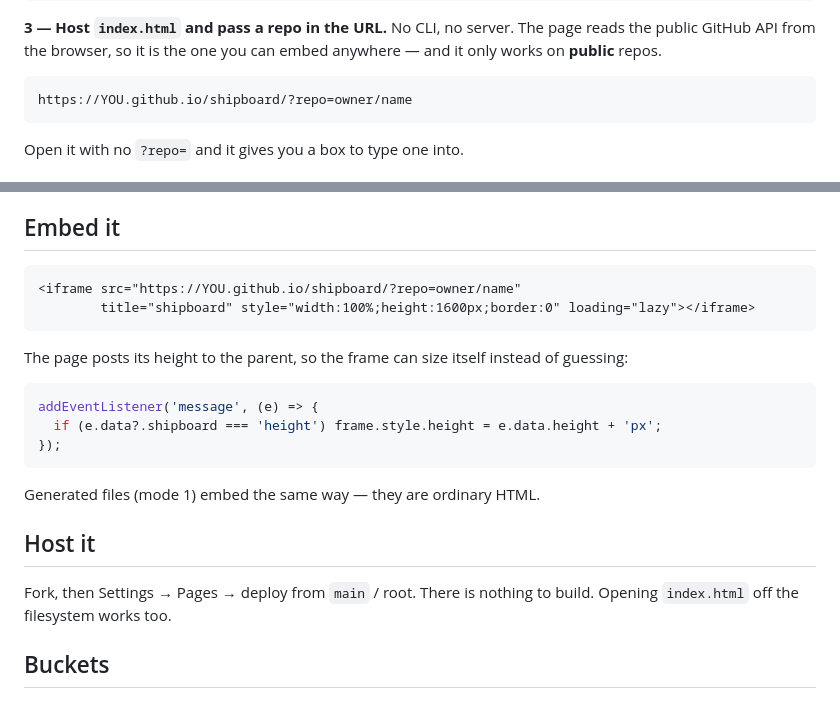
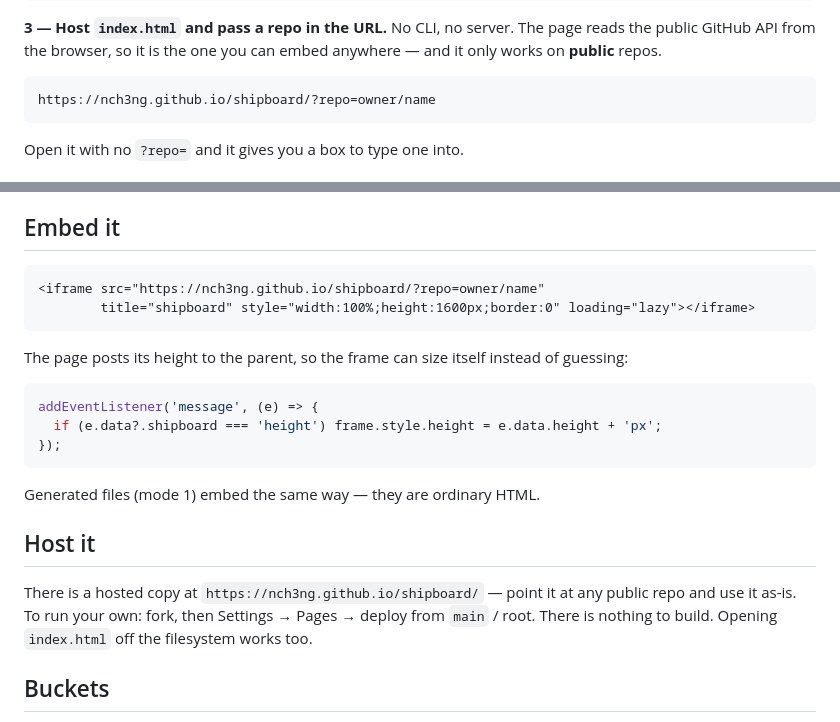
Before and after one commit to nch3ng/shipboard, a Markdown page: README.md, 2 parts joined by grey strips. GitHub-like rendering.

Commit message:
Point the docs at the hosted board
Co-Authored-By: Claude Opus 5 <noreply@anthropic.com>

````diff
--- a/README.md
+++ b/README.md
@@ -25,7 +25,7 @@ page reads the public GitHub API from the browser, so it is the one you can
 embed anywhere — and it only works on **public** repos.
 
 ```
-https://YOU.github.io/shipboard/?repo=owner/name
+https://nch3ng.github.io/shipboard/?repo=owner/name
 ```
 
 Open it with no `?repo=` and it gives you a box to type one into.
@@ -61,7 +61,7 @@ being as sensitive as the repo it came from.
 ## Embed it
 
 ```html
-<iframe src="https://YOU.github.io/shipboard/?repo=owner/name"
+<iframe src="https://nch3ng.github.io/shipboard/?repo=owner/name"
         title="shipboard" style="width:100%;height:1600px;border:0" loading="lazy"></iframe>
 ```
 
@@ -78,7 +78,8 @@ Generated files (mode 1) embed the same way — they are ordinary HTML.
 
 ## Host it
 
-Fork, then Settings → Pages → deploy from `main` / root. There is nothing to
+There is a hosted copy at `https://nch3ng.github.io/shipboard/` — point it at
+any public repo and use it as-is. To run your own: fork, then Settings → Pages → deploy from `main` / root. There is nothing to
 build. Opening `index.html` off the filesystem works too.
 
 ## Buckets
````
